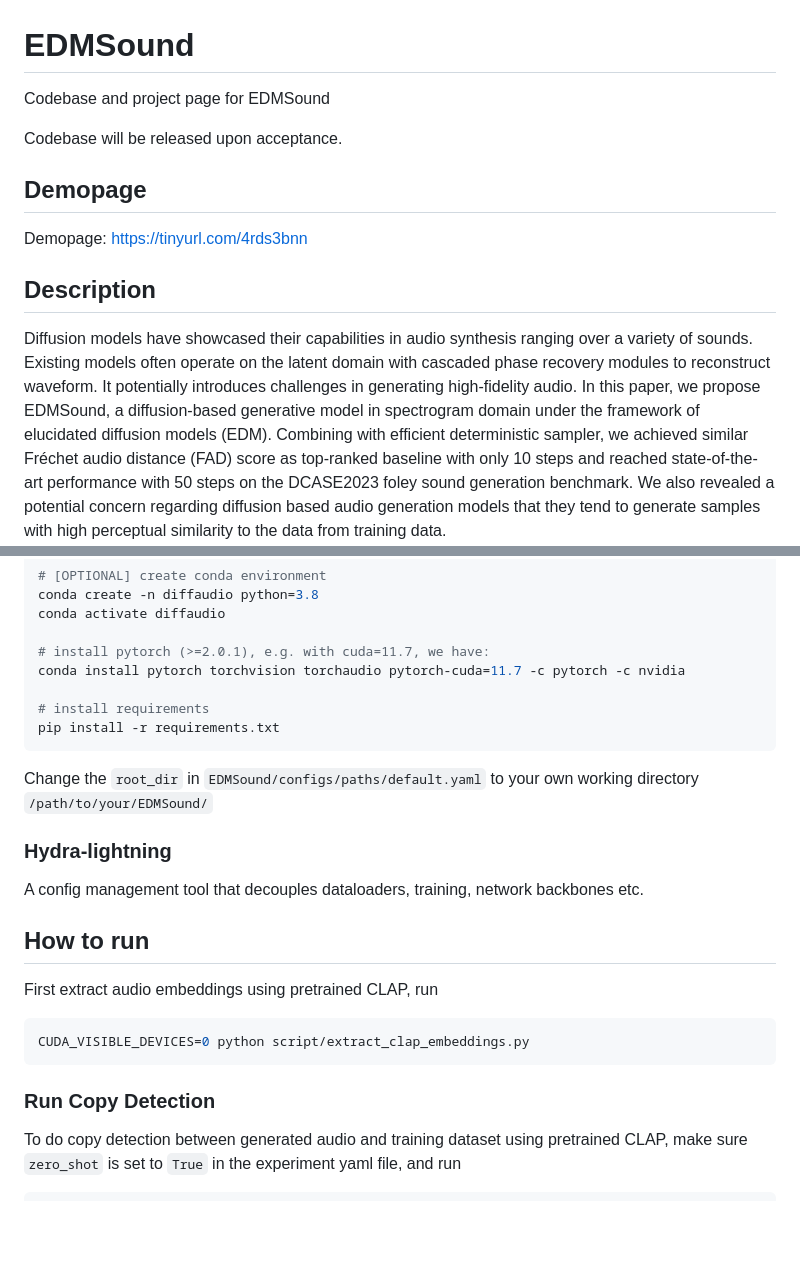
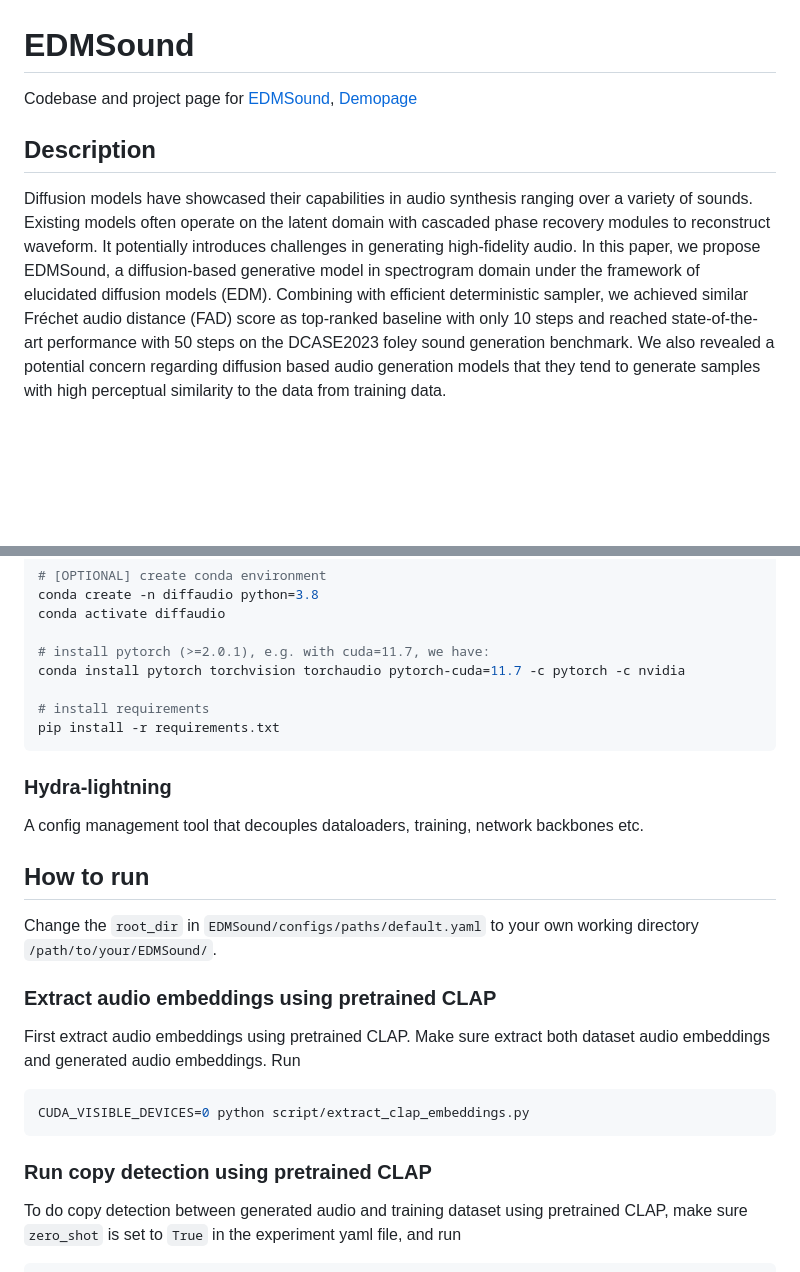
Before and after one commit to AgentCooper2002/EDMSound, a Markdown page: README.md, 2 parts joined by grey strips. Drawn GitHub-style; blank space fills up the shorter version.

````diff
--- a/README.md
+++ b/README.md
@@ -1,13 +1,9 @@
 # EDMSound
-Codebase and project page for EDMSound
-
-Codebase will be released upon acceptance.
-
-## Demopage
-Demopage: https://tinyurl.com/4rds3bnn
+Codebase and project page for [EDMSound](https://arxiv.org/abs/2311.08667), [Demopage](https://tinyurl.com/4rds3bnn)
 
 ## Description
 Diffusion models have showcased their capabilities in audio synthesis ranging over a variety of sounds. Existing models often operate on the latent domain with cascaded phase recovery modules to reconstruct waveform. It potentially introduces challenges in generating high-fidelity audio. In this paper, we propose EDMSound, a diffusion-based generative model in spectrogram domain under the framework of elucidated diffusion models (EDM). Combining with efficient deterministic sampler, we achieved similar Fréchet audio distance (FAD) score as top-ranked baseline with only 10 steps and reached state-of-the-art performance with 50 steps on the DCASE2023 foley sound generation benchmark. We also revealed a potential concern regarding diffusion based audio generation models that they tend to generate samples with high perceptual similarity to the data from training data.
+
 ![alt text](images/sim%20compute.001.png)
 ## Setup
 ### Install dependencies
@@ -27,19 +23,20 @@ conda install pytorch torchvision torchaudio pytorch-cuda=11.7 -c pytorch -c nvi
 # install requirements
 pip install -r requirements.txt
 ```
-Change the `root_dir` in `EDMSound/configs/paths/default.yaml` to your own working directory `/path/to/your/EDMSound/`
-
 ### Hydra-lightning
 
 A config management tool that decouples dataloaders, training, network backbones etc.
 
 ## How to run
-First extract audio embeddings using pretrained CLAP, run
+Change the `root_dir` in `EDMSound/configs/paths/default.yaml` to your own working directory `/path/to/your/EDMSound/`.
+
+### Extract audio embeddings using pretrained CLAP
+First extract audio embeddings using pretrained CLAP. Make sure extract both dataset audio embeddings and generated audio embeddings. Run
 ```bash
 CUDA_VISIBLE_DEVICES=0 python script/extract_clap_embeddings.py
 ```
 
-### Run Copy Detection
+### Run copy detection using pretrained CLAP
 To do copy detection between generated audio and training dataset using pretrained CLAP, make sure `zero_shot` is set to `True` in the experiment yaml file, and run
 ```bash
 CUDA_VISIBLE_DEVICES=0 python src/eval.py +trainer.precision=16 experiment=ssl_fine_tune_gen_eval.yaml ckpt_path='dummy.ckpt'
````
Also changed, not shown: other parts of README.md (+1 -1 lines).
